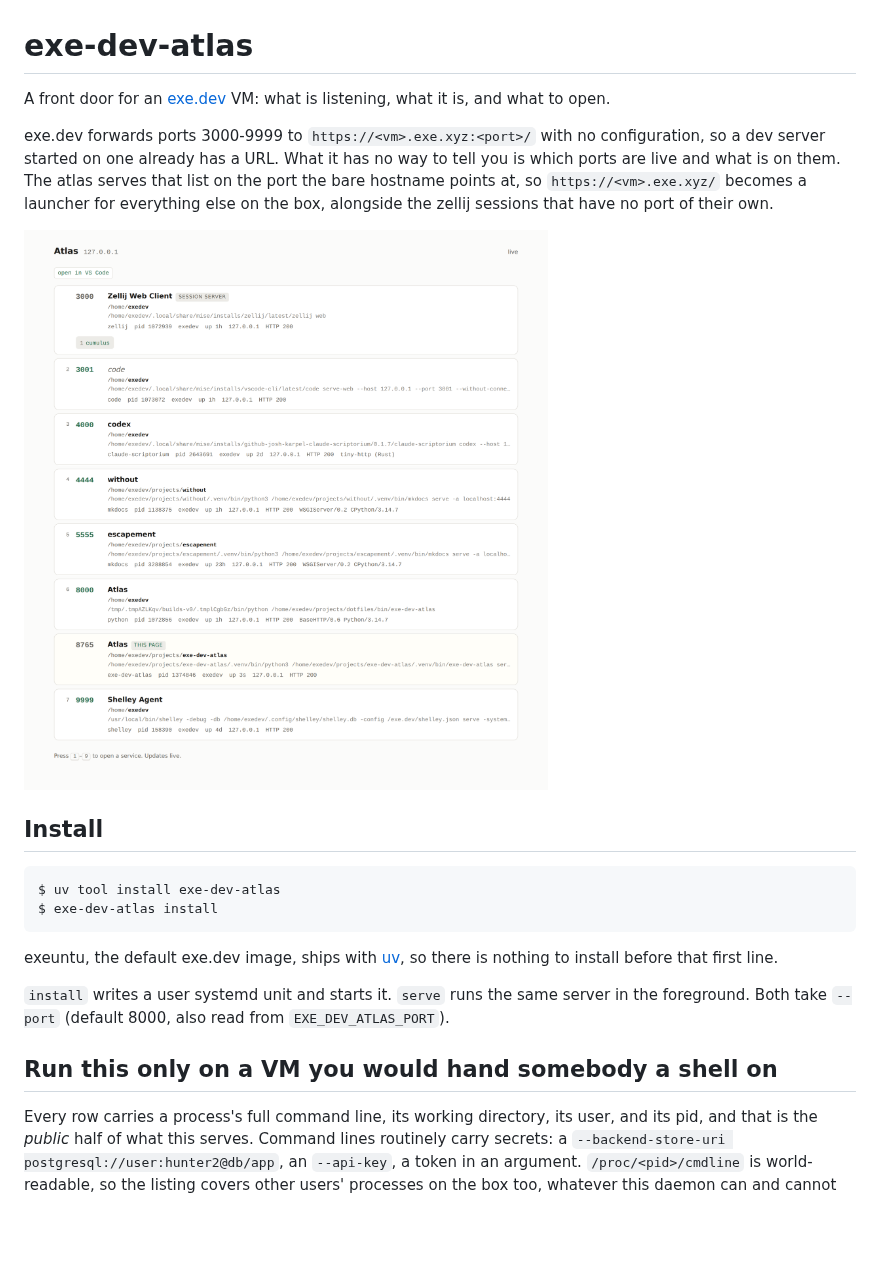
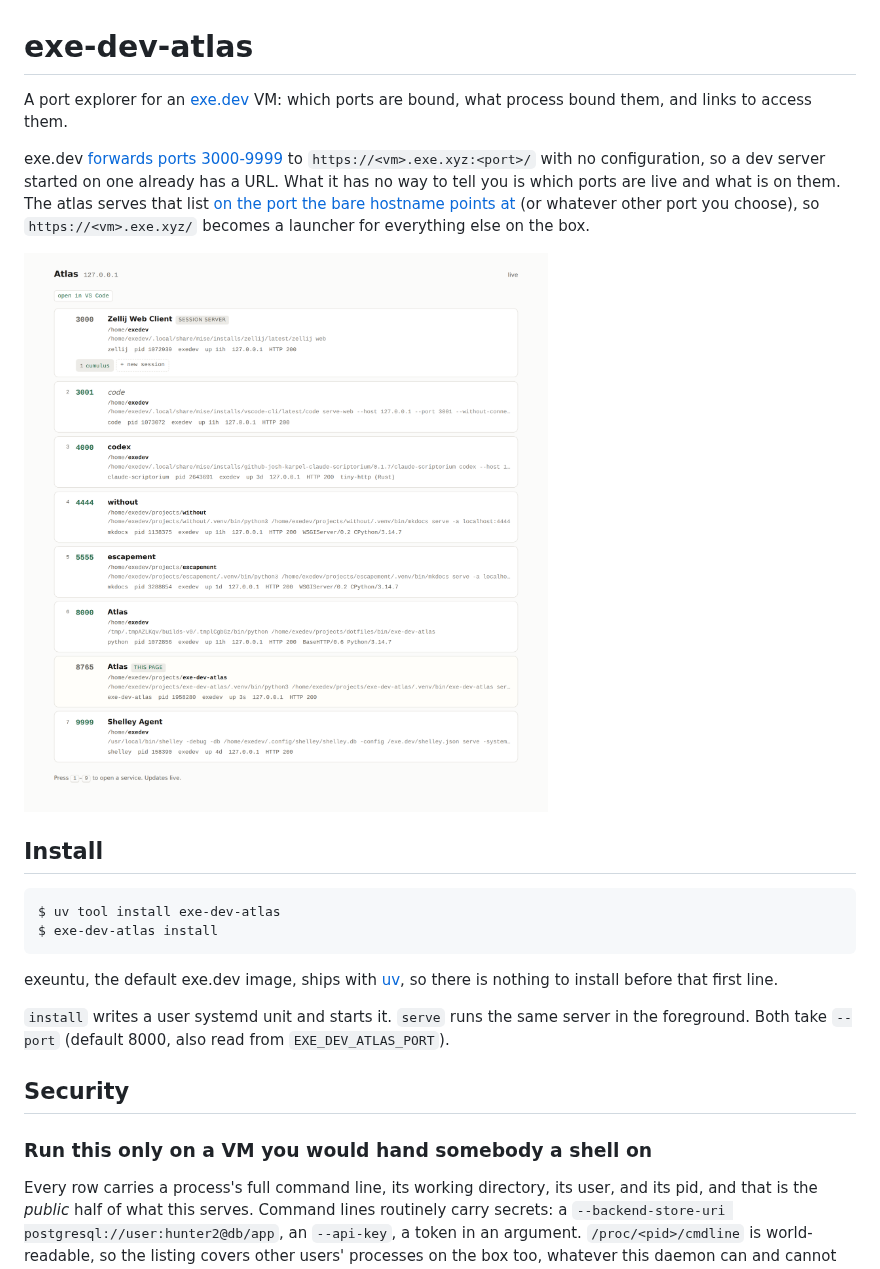
Before and after one commit to JoshKarpel/exe-dev-atlas, a Markdown page: README.md, the part around one of its changes. GitHub-like rendering; pictures changed too: docs/screenshot-light.png; blank space fills up the shorter version.

Commit message:
reworking readme; allow disabling vs code link

```diff
--- a/README.md
+++ b/README.md
@@ -1,13 +1,12 @@
 # exe-dev-atlas
 
-A front door for an [exe.dev](https://exe.dev) VM: what is listening, what it is, and what to
-open.
+A port explorer for an [exe.dev](https://exe.dev) VM:
+which ports are bound, what process bound them, and links to access them.
 
-exe.dev forwards ports 3000-9999 to `https://<vm>.exe.xyz:<port>/` with no configuration, so
-a dev server started on one already has a URL. What it has no way to tell you is which ports
-are live and what is on them. The atlas serves that list on the port the bare hostname points
-at, so `https://<vm>.exe.xyz/` becomes a launcher for everything else on the box, alongside
-the zellij sessions that have no port of their own.
+exe.dev [forwards ports 3000-9999](https://exe.dev/docs/proxy#additional-ports)
+to `https://<vm>.exe.xyz:<port>/` with no configuration, so a dev server started on one already has a URL. What it has no way to tell you is which ports are live and what is on them.
+The atlas serves that list [on the port the bare hostname points at](https://exe.dev/docs/proxy#configuring-which-port-to-proxy) (or whatever other port you choose),
+so `https://<vm>.exe.xyz/` becomes a launcher for everything else on the box.
 
 <!-- Absolute rather than repository-relative, because PyPI renders this file too: its renderer
      leaves a relative `src` alone, so the browser resolves it against pypi.org and gets a 404,
@@ -32,7 +31,9 @@ nothing to install before that first line.
 `install` writes a user systemd unit and starts it. `serve` runs the same server in the
 foreground. Both take `--port` (default 8000, also read from `EXE_DEV_ATLAS_PORT`).
 
-## Run this only on a VM you would hand somebody a shell on
+## Security
+
+### Run this only on a VM you would hand somebody a shell on
 
 Every row carries a process's full command line, its working directory, its user, and its
 pid, and that is the *public* half of what this serves. Command lines routinely carry
```
Also changed, not shown: other parts of README.md (+63 -32 lines), CHANGELOG.md (+19 -0 lines), CLAUDE.md (+13 -0 lines), docs/screenshot-dark.png, 6 other files.
